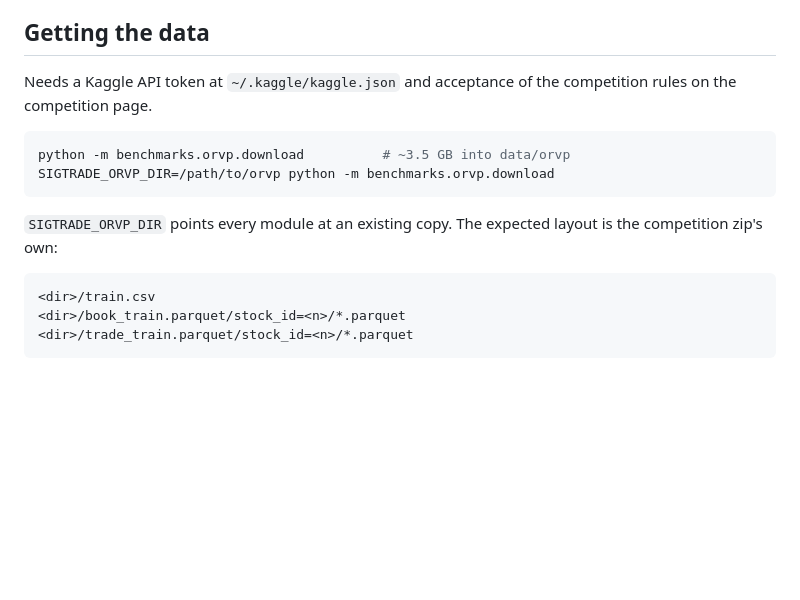
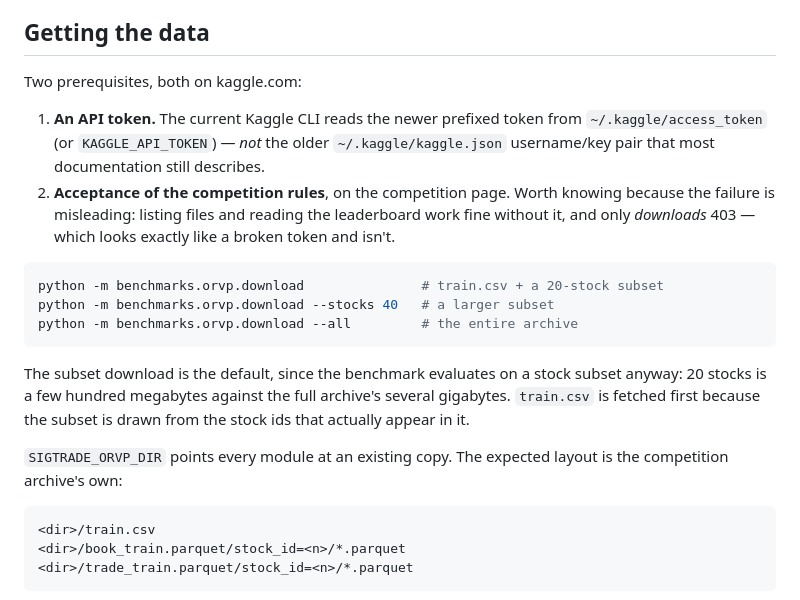
Before and after one commit to FilipNowakowicz/rolling-signatures, a Markdown page: benchmarks/orvp/README.md, the part around the change. GitHub-like rendering; blank space fills up the shorter version.

Commit message:
Document the Kaggle token format and the misleading 403 in the benchmark README

````diff
--- a/benchmarks/orvp/README.md
+++ b/benchmarks/orvp/README.md
@@ -21,16 +21,30 @@ the one this benchmark answers.
 
 ## Getting the data
 
-Needs a Kaggle API token at `~/.kaggle/kaggle.json` and acceptance of the
-competition rules on the competition page.
+Two prerequisites, both on kaggle.com:
+
+1. **An API token.** The current Kaggle CLI reads the newer prefixed token
+   from `~/.kaggle/access_token` (or `KAGGLE_API_TOKEN`) — *not* the older
+   `~/.kaggle/kaggle.json` username/key pair that most documentation still
+   describes.
+2. **Acceptance of the competition rules**, on the competition page. Worth
+   knowing because the failure is misleading: listing files and reading the
+   leaderboard work fine without it, and only *downloads* 403 — which looks
+   exactly like a broken token and isn't.
 
 ```bash
-python -m benchmarks.orvp.download          # ~3.5 GB into data/orvp
-SIGTRADE_ORVP_DIR=/path/to/orvp python -m benchmarks.orvp.download
+python -m benchmarks.orvp.download               # train.csv + a 20-stock subset
+python -m benchmarks.orvp.download --stocks 40   # a larger subset
+python -m benchmarks.orvp.download --all         # the entire archive
 ```
 
+The subset download is the default, since the benchmark evaluates on a stock
+subset anyway: 20 stocks is a few hundred megabytes against the full
+archive's several gigabytes. `train.csv` is fetched first because the subset
+is drawn from the stock ids that actually appear in it.
+
 `SIGTRADE_ORVP_DIR` points every module at an existing copy. The expected
-layout is the competition zip's own:
+layout is the competition archive's own:
 
 ```
 <dir>/train.csv
````
